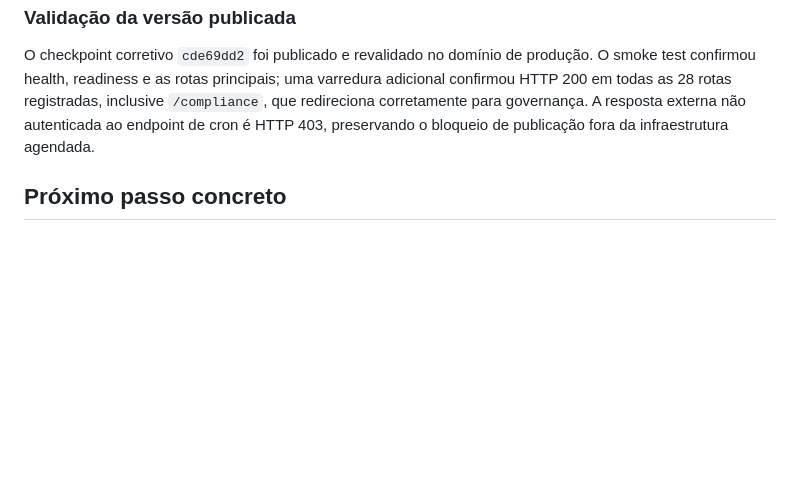
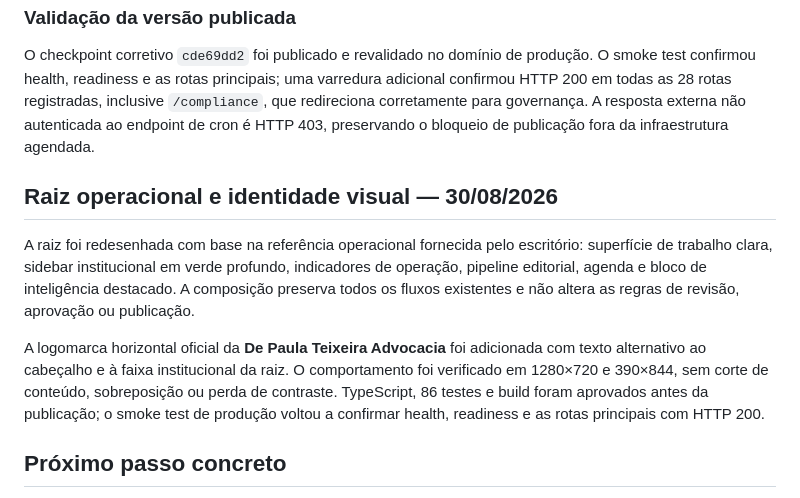
Before and after one commit to s2corporativo/studio, a Markdown page: SOCIAL_OS_RELEASE_STATUS.md, the part around the change. Drawn GitHub-style; blank space fills up the shorter version.

Commit message:
Checkpoint: Registro final do redesenho inspirado no EJC: logomarca horizontal oficial integrada à raiz e ao cabeçalho, validação desktop/mobile, TypeScript, testes, build e smoke test de produção aprovados.

```diff
--- a/SOCIAL_OS_RELEASE_STATUS.md
+++ b/SOCIAL_OS_RELEASE_STATUS.md
@@ -67,6 +67,12 @@ Como observação de desempenho, o fornecedor compartilhado ainda gera um aviso
 
 O checkpoint corretivo `cde69dd2` foi publicado e revalidado no domínio de produção. O smoke test confirmou health, readiness e as rotas principais; uma varredura adicional confirmou HTTP 200 em todas as 28 rotas registradas, inclusive `/compliance`, que redireciona corretamente para governança. A resposta externa não autenticada ao endpoint de cron é HTTP 403, preservando o bloqueio de publicação fora da infraestrutura agendada.
 
+## Raiz operacional e identidade visual — 30/08/2026
+
+A raiz foi redesenhada com base na referência operacional fornecida pelo escritório: superfície de trabalho clara, sidebar institucional em verde profundo, indicadores de operação, pipeline editorial, agenda e bloco de inteligência destacado. A composição preserva todos os fluxos existentes e não altera as regras de revisão, aprovação ou publicação.
+
+A logomarca horizontal oficial da **De Paula Teixeira Advocacia** foi adicionada com texto alternativo ao cabeçalho e à faixa institucional da raiz. O comportamento foi verificado em 1280×720 e 390×844, sem corte de conteúdo, sobreposição ou perda de contraste. TypeScript, 86 testes e build foram aprovados antes da publicação; o smoke test de produção voltou a confirmar health, readiness e as rotas principais com HTTP 200.
+
 ## Próximo passo concreto
 
 Atualize o **App ID** correspondente ao DPT no formulário seguro já disponibilizado e, se o App Secret tiver sido regenerado, atualize também o Secret pareado. Após responder **“credenciais atualizadas”**, será executada uma única validação técnica sem OAuth, mídia ou publicação pública.
```
Also changed, not shown: todo.md (+1 -1 lines).
